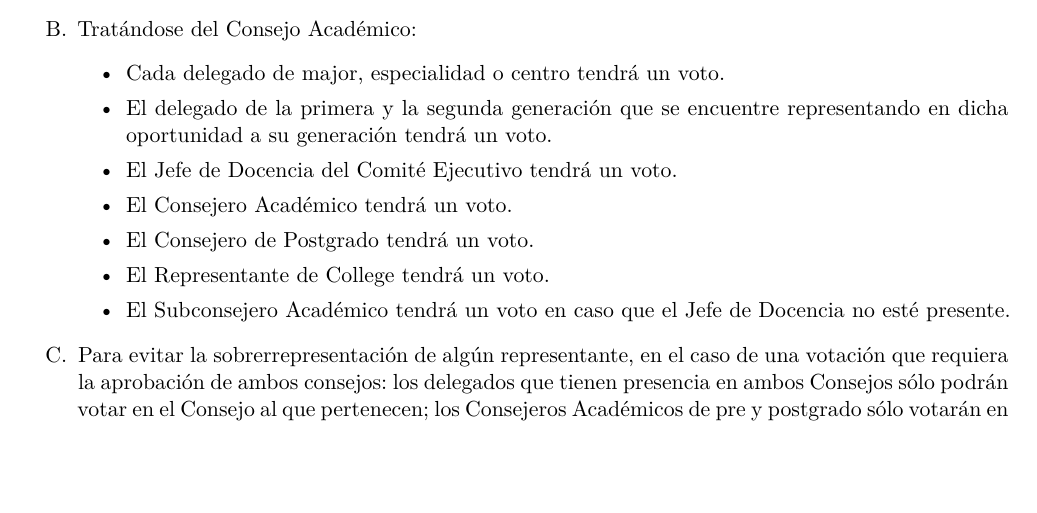
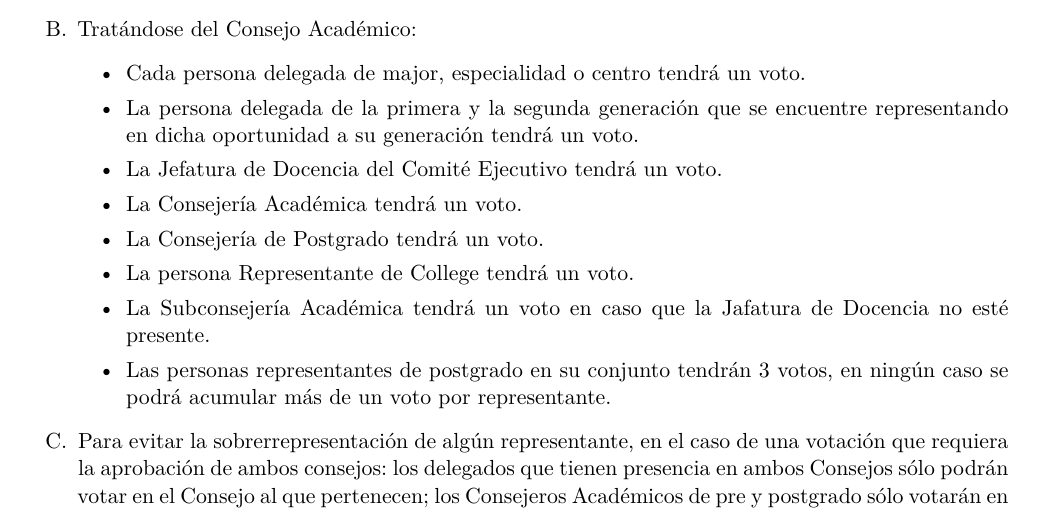
Before and after one commit to caiuc/Estatutos, a LaTeX document (estatutos.tex): part of page 23 of 32, cut so that both start at the same text, the shorter picture padded with empty space. Compiled offline with XeLaTeX.

Commit message:
Establecer 3 votos para representantes de postgrado

```diff
--- a/estatutos.tex
+++ b/estatutos.tex
@@ -894,13 +894,14 @@
 		      \end{itemize}
 		\item Tratándose del Consejo Académico:
 		      \begin{itemize}
-			      \item Cada delegado de major, especialidad o centro tendrá un voto.
-			      \item El delegado de la primera y la segunda generación que se encuentre representando en dicha oportunidad a su generación tendrá un voto.
-			      \item El Jefe de Docencia del Comité Ejecutivo tendrá un voto.
-			      \item El Consejero Académico tendrá un voto.
-			      \item El Consejero de Postgrado tendrá un voto.
-			      \item El Representante de College tendrá un voto.
-			      \item El Subconsejero Académico tendrá un voto en caso que el Jefe de Docencia no esté presente.
+			      \item Cada persona delegada de major, especialidad o centro tendrá un voto.
+			      \item La persona delegada de la primera y la segunda generación que se encuentre representando en dicha oportunidad a su generación tendrá un voto.
+			      \item La Jefatura de Docencia del Comité Ejecutivo tendrá un voto.
+			      \item La Consejería Académica tendrá un voto.
+			      \item La Consejería de Postgrado tendrá un voto.
+			      \item La persona Representante de College tendrá un voto.
+			      \item La Subconsejería Académica tendrá un voto en caso que la Jafatura de Docencia no esté presente.
+			      \item Las personas representantes de postgrado en su conjunto tendrán 3 votos, en ningún caso se podrá acumular más de un voto por representante.
 		      \end{itemize}
 		\item Para evitar la sobrerrepresentación de algún representante, en el caso de una votación que requiera la aprobación de ambos consejos: los delegados que tienen presencia en ambos Consejos sólo podrán votar en el Consejo al que pertenecen; los Consejeros Académicos de pre y postgrado sólo votarán en el Consejo Académico; y el Comité Ejecutivo contará solo con los votos en el Consejo Generacional.
 	\end{enumerate}
```
Also changed, not shown: estatutos.pdf.
